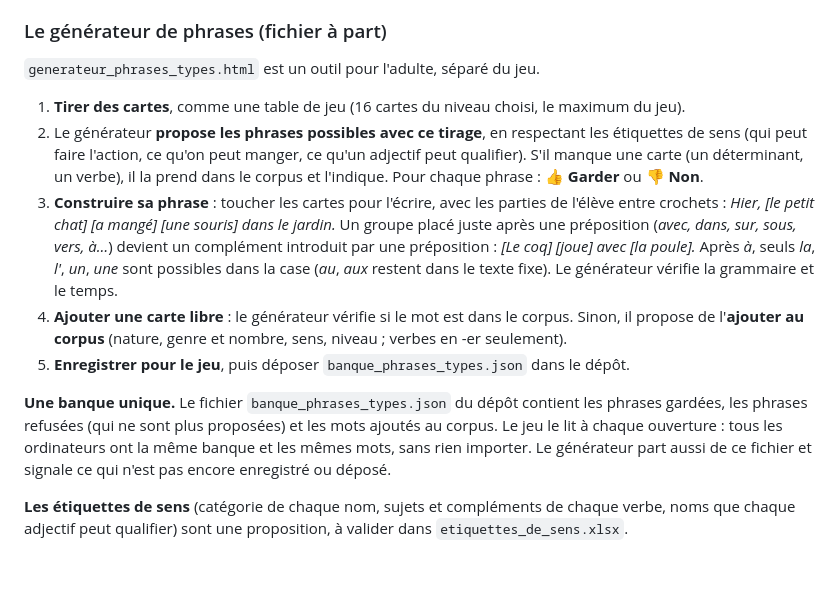
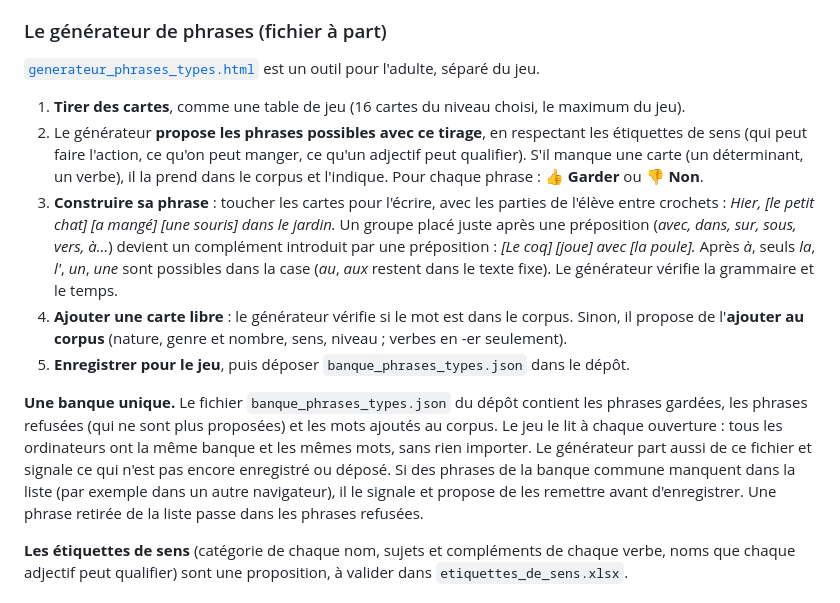
Before and after one commit to Eautsu/jeu_groupe_nominal_niveau2, a Markdown page: README.md, the part around the change. GitHub-like rendering; blank space fills up the shorter version.

```diff
--- a/README.md
+++ b/README.md
@@ -100,7 +100,7 @@ Après un défi réussi, le jeu propose une **vraie phrase de la banque**, chois
 
 ### Le générateur de phrases (fichier à part)
 
-`generateur_phrases_types.html` est un outil pour l'adulte, séparé du jeu.
+[`generateur_phrases_types.html`](https://eautsu.github.io/jeu_groupe_nominal_niveau2/generateur_phrases_types.html) est un outil pour l'adulte, séparé du jeu.
 
 1. **Tirer des cartes**, comme une table de jeu (16 cartes du niveau choisi, le maximum du jeu).
 2. Le générateur **propose les phrases possibles avec ce tirage**, en respectant les étiquettes de sens (qui peut faire l'action, ce qu'on peut manger, ce qu'un adjectif peut qualifier). S'il manque une carte (un déterminant, un verbe), il la prend dans le corpus et l'indique. Pour chaque phrase : **👍 Garder** ou **👎 Non**.
@@ -108,7 +108,7 @@ Après un défi réussi, le jeu propose une **vraie phrase de la banque**, chois
 4. **Ajouter une carte libre** : le générateur vérifie si le mot est dans le corpus. Sinon, il propose de l'**ajouter au corpus** (nature, genre et nombre, sens, niveau ; verbes en -er seulement).
 5. **Enregistrer pour le jeu**, puis déposer `banque_phrases_types.json` dans le dépôt.
 
-**Une banque unique.** Le fichier `banque_phrases_types.json` du dépôt contient les phrases gardées, les phrases refusées (qui ne sont plus proposées) et les mots ajoutés au corpus. Le jeu le lit à chaque ouverture : tous les ordinateurs ont la même banque et les mêmes mots, sans rien importer. Le générateur part aussi de ce fichier et signale ce qui n'est pas encore enregistré ou déposé.
+**Une banque unique.** Le fichier `banque_phrases_types.json` du dépôt contient les phrases gardées, les phrases refusées (qui ne sont plus proposées) et les mots ajoutés au corpus. Le jeu le lit à chaque ouverture : tous les ordinateurs ont la même banque et les mêmes mots, sans rien importer. Le générateur part aussi de ce fichier et signale ce qui n'est pas encore enregistré ou déposé. Si des phrases de la banque commune manquent dans la liste (par exemple dans un autre navigateur), il le signale et propose de les remettre avant d'enregistrer. Une phrase retirée de la liste passe dans les phrases refusées.
 
 **Les étiquettes de sens** (catégorie de chaque nom, sujets et compléments de chaque verbe, noms que chaque adjectif peut qualifier) sont une proposition, à valider dans `etiquettes_de_sens.xlsx`.
 
```
